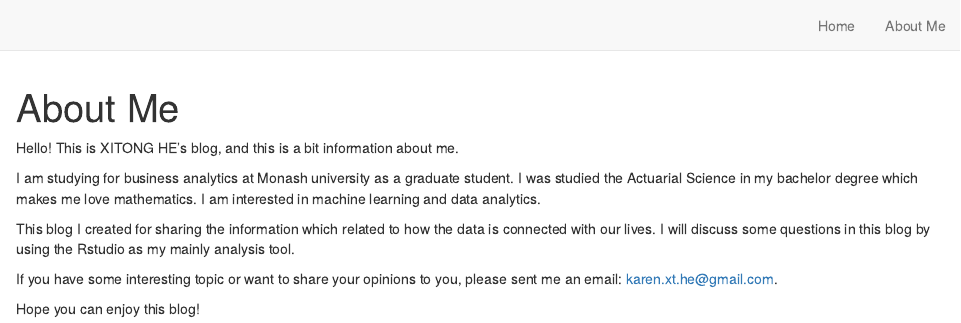
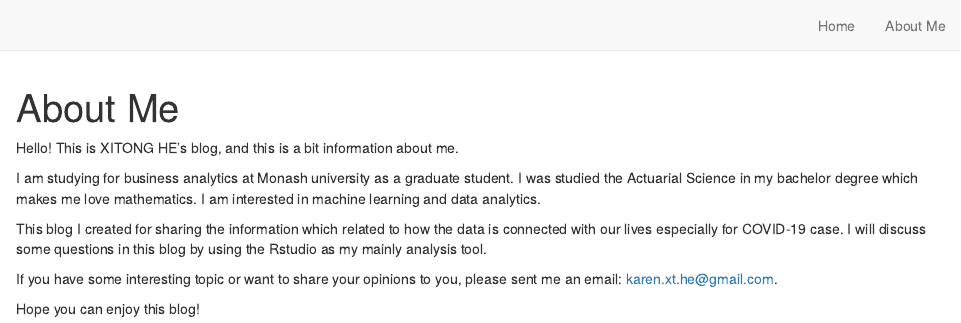
Before and after one commit to etc5523-2020/my-blog-xhee0013, an R Markdown document (about.Rmd): the page in a window 1100 px wide, from its top. Rendered offline with R 4.5, knitr and Pandoc, with nearby package versions; drawn as R Markdown's standard HTML page in place of the format the file asks for.

Commit message:
updating the personal information

````diff
--- a/about.Rmd
+++ b/about.Rmd
@@ -1,7 +1,7 @@
 ---
 title: "About Me"
 description: |
-  Some additional details about the blog
+  Welcome to my blog!
 ---
 
 ```{r setup, include=FALSE}
@@ -12,7 +12,7 @@ Hello! This is XITONG HE's blog, and this is a bit information about me.
 
 I am studying for business analytics at Monash university as a graduate student. I was studied the Actuarial Science in my bachelor degree which makes me love mathematics. I am interested in machine learning and data analytics.
 
-This blog I created for sharing the information which related to how the data is connected with our lives. I will discuss some questions in this blog by using the Rstudio as my mainly analysis tool.
+This blog I created for sharing the information which related to how the data is connected with our lives especially for COVID-19 case. I will discuss some questions in this blog by using the Rstudio as my mainly analysis tool.
 
 If you have some interesting topic or want to share your opinions to you, please sent me an email: karen.xt.he@gmail.com.
 
````
Also changed, not shown: 1 other file.
